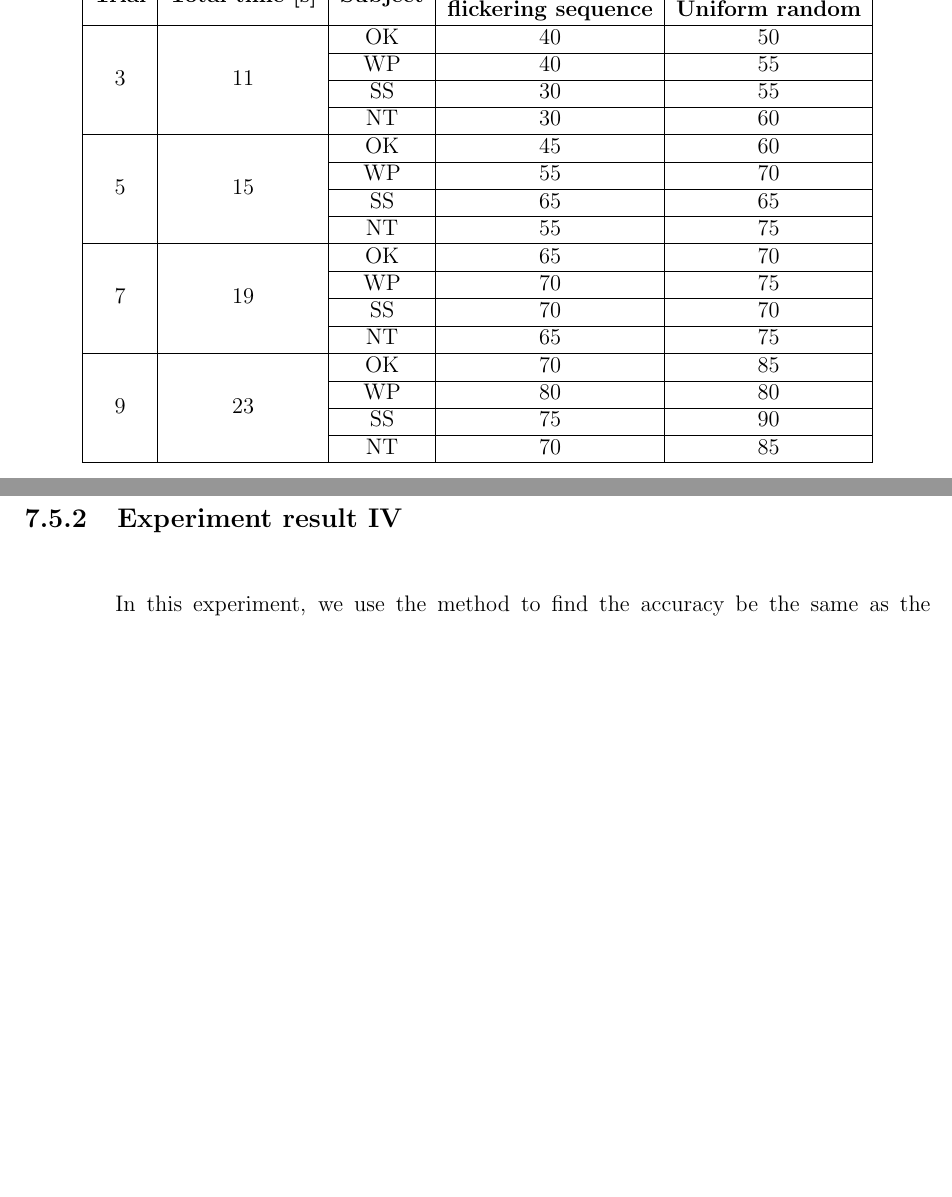
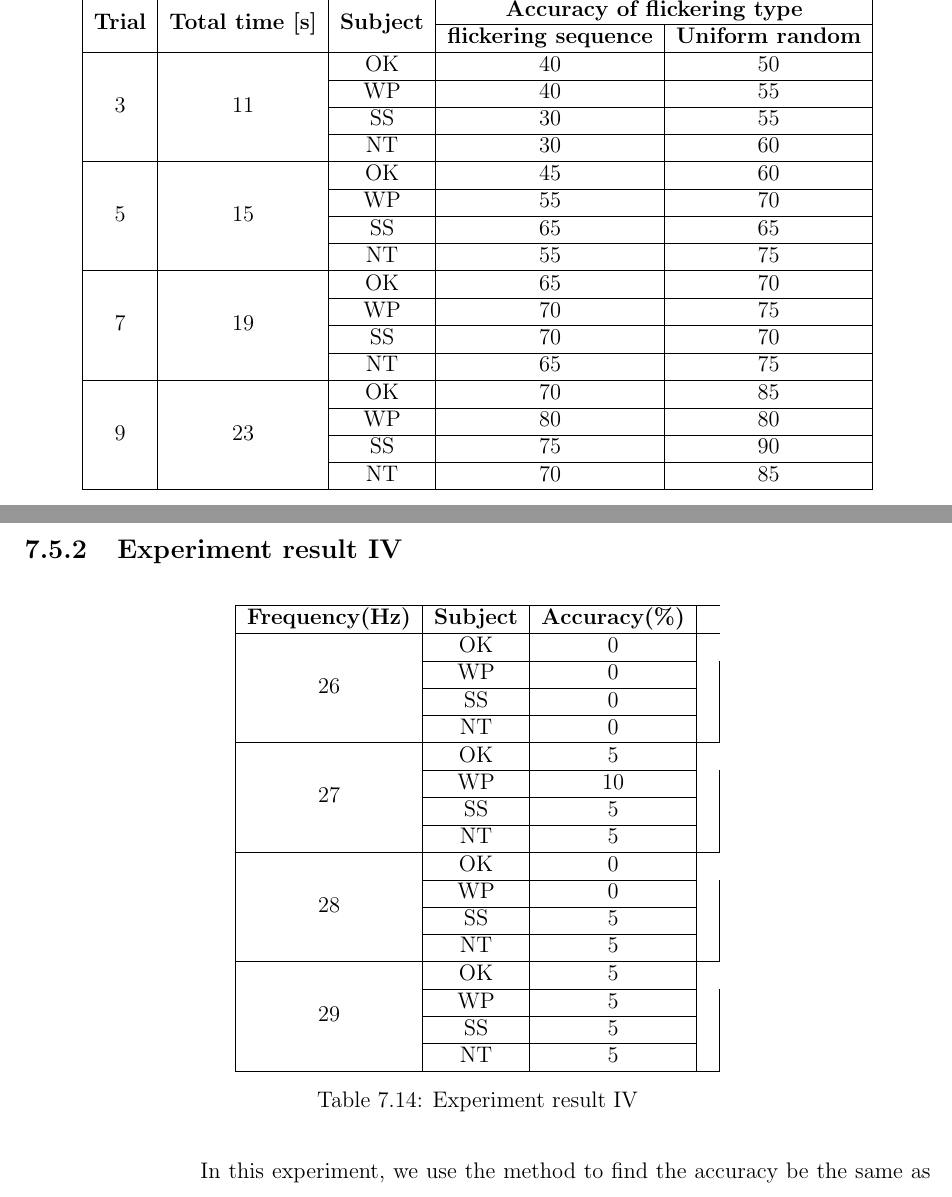
Before and after one commit to ioscarhunter/paper4, a LaTeX thesis (thesis.tex, which reads chapter7/experiment.tex): two parts of pages 90 and 98 of 102 before the commit and two parts of pages 90 and 98 of 103 after it, joined at a grey line, cut at the place of the change, the shorter picture padded with empty space. Compiled offline with pdfLaTeX.

Commit message:
Update on Overleaf.

```diff
--- a/chapter7/experiment.tex
+++ b/chapter7/experiment.tex
@@ -695,6 +696,45 @@ From the experiment III results, we can calcualte the accuracy of each frequency
 
 \newpage
 \subsection{Experiment result IV}
+
+\begin{table}[ht]
+\centering
+\begin{tabular}{| c | c | c | c |}
+
+    \hline
+	\textbf{Frequency(Hz)}&
+	\textbf{Subject}&
+	\textbf{Accuracy(\%)}\\
+            \hline
+            \multirow{4}{*}{26}&OK&0 \\
+			\cline{2-3}
+			&WP&0& \\ \cline{2-3}
+			&SS&0& \\ \cline{2-3}
+			&NT&0& \\
+            \hline
+            \multirow{4}{*}{27}&OK&5\\
+			\cline{2-3}
+			&WP&10& \\ \cline{2-3}
+			&SS&5& \\ \cline{2-3}
+			&NT&5& \\
+            \hline
+            \multirow{4}{*}{28}&OK&0\\
+			\cline{2-3}
+			&WP&0& \\ \cline{2-3}
+			&SS&5& \\ \cline{2-3}
+			&NT&5& \\
+            \hline
+            \multirow{4}{*}{29}&OK&5\\
+			\cline{2-3}
+			&WP&5& \\ \cline{2-3}
+			&SS&5& \\ \cline{2-3}
+			&NT&5& \\
+            \hline
+		\end{tabular}
+\caption{Experiment result IV}
+\label{table:result4}
+\end{table}
+
 \hspace{1.5cm} In this experiment, we use the method to find the accuracy be the same as the experiment I.
 We obtain the raw EEG data from each subject and calculate the average data from the trials which be set.When we calculated the average of EEG data, we use this average data to find the accuracy of this experiment.
 
```
Also changed, not shown: chapter7/experiment.tex (1 more changed lines).
